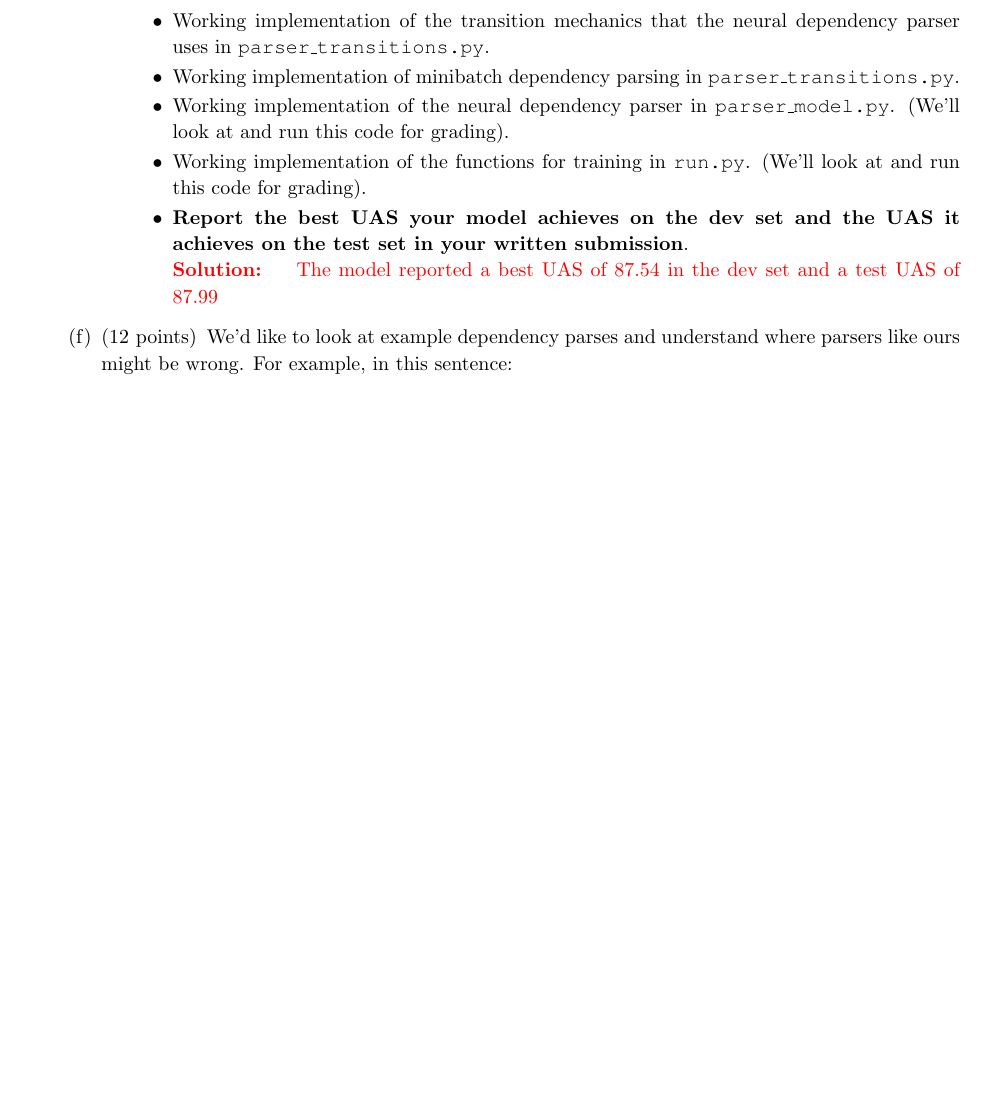
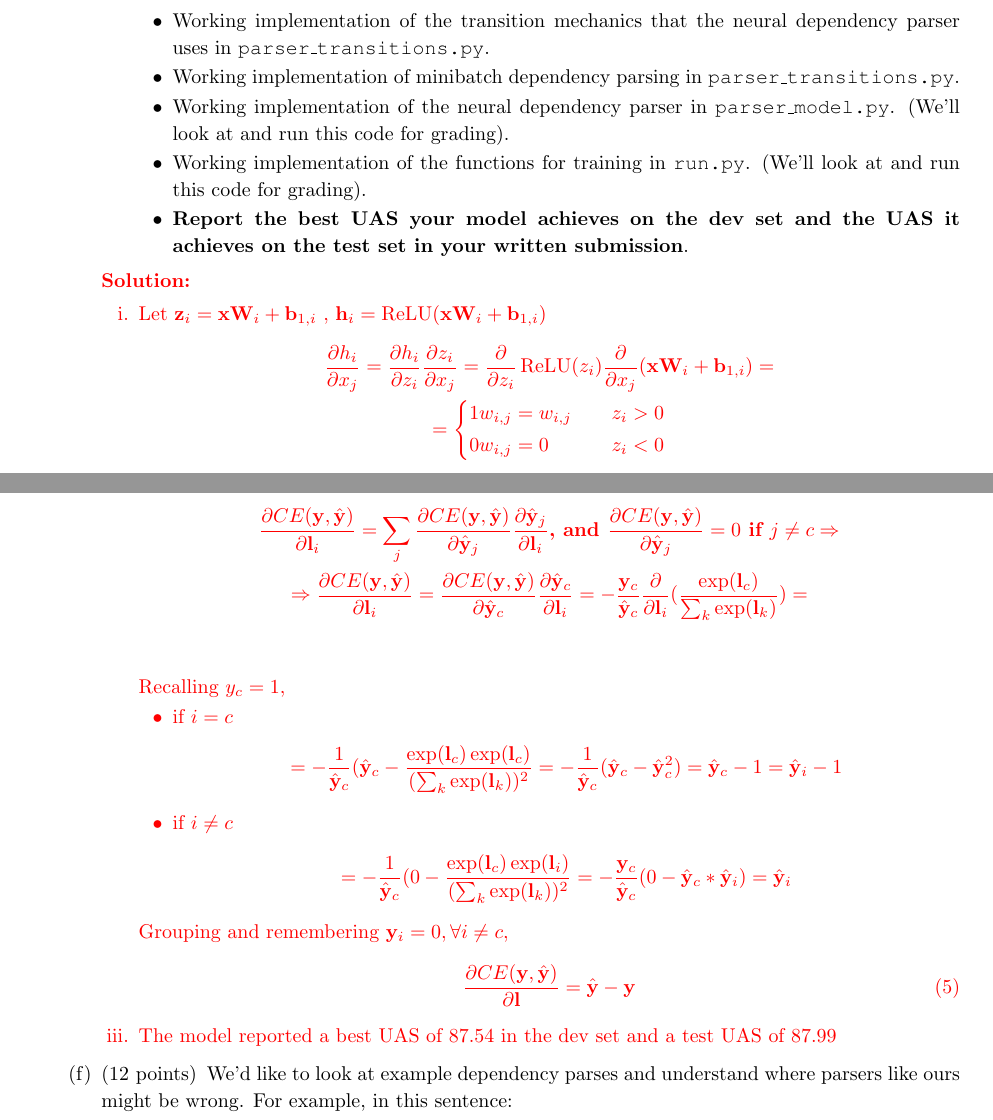
Before and after one commit to maxit1992/cs224n, a LaTeX problem sheet (assignment2/a2_written/main.tex, which reads assignment2/a2_written/q3.tex): part of page 11 of 14 before the commit and two parts of pages 11 and 12 of 15 after it, the two joined at a grey line, cut so that both start at the same text, the shorter picture padded with empty space. Compiled offline with pdfLaTeX.

Commit message:
assignment 2

```diff
--- a/assignment2/a2_written/q3.tex
+++ b/assignment2/a2_written/q3.tex
@@ -170,12 +164,55 @@ TBD
             \item Working implementation of the functions for training in \texttt{run.py}. (We'll look at and run this code for grading).
             \item \textbf{Report the best UAS your model achieves on the dev set and the UAS it achieves on the test set in your written submission}.
 
-\ifans{
-The model reported a best UAS of 87.54 in the dev set and a test UAS of 87.99
-}
     \end{itemize}
     \end{enumerate}
 
+\ifans{
+\begin{enumerate}[label=\roman*.]
+\item
+Let $\bz_i = \bx \bW_i + \bb_{1,i}$ , $\bh_i = \relu(\bx \bW_i + \bb_{1,i})$
+\begin{gather*}
+\frac{\partial h_i}{\partial x_j} = \frac{\partial h_i}{\partial z_i} \frac{\partial z_i}{\partial x_j} = \frac{\partial}{\partial z_i} \relu(z_i) \frac{\partial}{\partial x_j}(\bx \bW_i + \bb_{1,i}) =  \\
+=
+\left\{
+    \begin {aligned}
+         & 1 w_{i,j} = w_{i,j}  \quad & z_i > 0 \\
+         & 0 w_{i,j} = 0 \quad & z_i < 0
+    \end{aligned}
+\right.
+\end{gather*}
+
+\item
+\begin{gather*}
+\frac{\partial CE(\by, \byt)}{\partial \bl_i} =
+\sum_j \frac{\partial CE(\by, \byt)}{\partial \byt_j}\frac{\partial \byt_j}{\partial \bl_i} \textbf{{, and }} \frac{\partial CE(\by, \byt)}{\partial \byt_j}=0 \textbf{ if $j \neq c$} \Rightarrow \\
+\Rightarrow \frac{\partial CE(\by, \byt)}{\partial \bl_i} =
+\frac{\partial CE(\by, \byt)}{\partial \byt_c}\frac{\partial \byt_c}{\partial \bl_i} = - \frac{\by_c}{\byt_c} \frac{\partial}{\partial \bl_i} ( \frac{\exp(\bl_c)}{\sum_{k} \exp(\bl_k)}) =\\
+\end{gather*}
+Recalling $y_c = 1$,
+\begin{itemize}
+    \item
+if $i = c$
+\begin{gather*}
+= - \frac{1}{\byt_c} (\byt_c - \frac{\exp(\bl_c) \exp(\bl_c)}{(\sum_{k} \exp(\bl_k))^2} = - \frac{1}{\byt_c} (\byt_c - \byt_c^2) = \byt_c - 1 = \byt_i - 1
+\end{gather*}
+
+\item
+if $i \neq c$
+\begin{gather*}
+= - \frac{1}{\byt_c} (0 - \frac{\exp(\bl_c) \exp(\bl_i)}{(\sum_{k} \exp(\bl_k))^2} = - \frac{\by_c}{\byt_c} (0-\byt_c * \byt_i) =  \byt_i
+\end{gather*}
+\end{itemize}
+Grouping and remembering $\by_i = 0, \forall i\neq c$,
+\begin{equation}
+\frac{\partial CE(\by, \byt)}{\partial \bl} = \byt - \by
+\end{equation}
+
+\item
+The model reported a best UAS of 87.54 in the dev set and a test UAS of 87.99
+
+\end{enumerate}
+}
 
 \part[12] We'd like to look at example dependency parses and understand where parsers like ours might be wrong. For example, in this sentence:
 
```
Also changed, not shown: assignment2/a2_written/dep_parses.tex (+27 -23 lines), assignment2/a2_written/q1.tex (+3 -3 lines), assignment2/a2_written/q2.tex (+21 -16 lines), assignment2/deliverables/a2_written.pdf (added), assignment2/a2_written/q3.tex (12 more changed lines), 1 other file.
